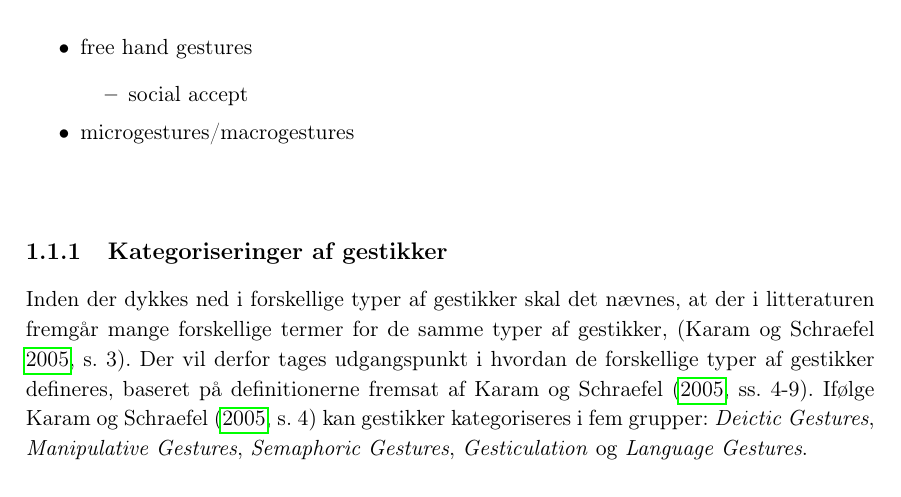
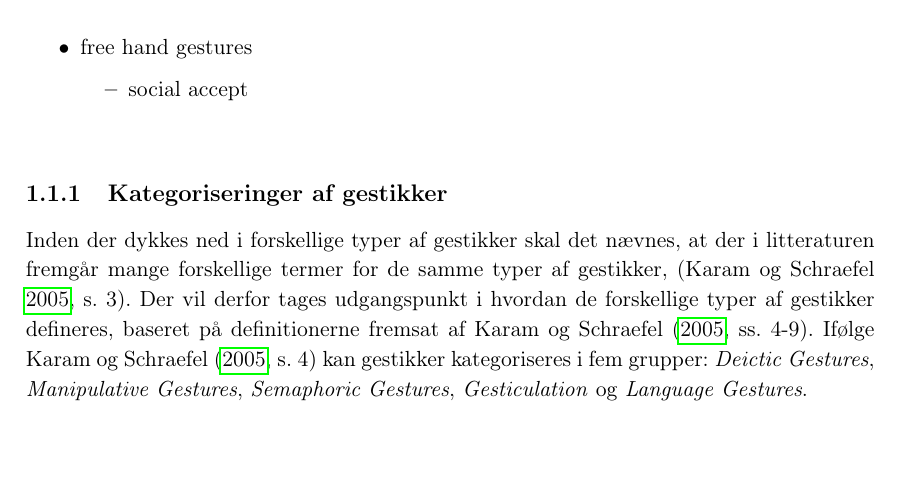
Before and after one commit to SaraNielsen0711/P6-LaTex, a LaTeX thesis (Master.tex, which reads Content/Introduktion/Gestures.tex): part of page 15 of 34, cut so that both start at the same text, the shorter picture padded with empty space. Compiled offline with pdfLaTeX.

Commit message:
rettet lidt

```diff
--- a/Content/Introduktion/Gestures.tex
+++ b/Content/Introduktion/Gestures.tex
@@ -13,7 +13,6 @@ Skriv en hat
 	\begin{itemize}
 		\item social accept
 	\end{itemize}
-	\item microgestures/macrogestures
 \end{itemize}\blankline
 %
 \subsection{Kategoriseringer af gestikker}
```
Also changed, not shown: Content/Introduktion/Gestures.tex (1 more changed lines).
